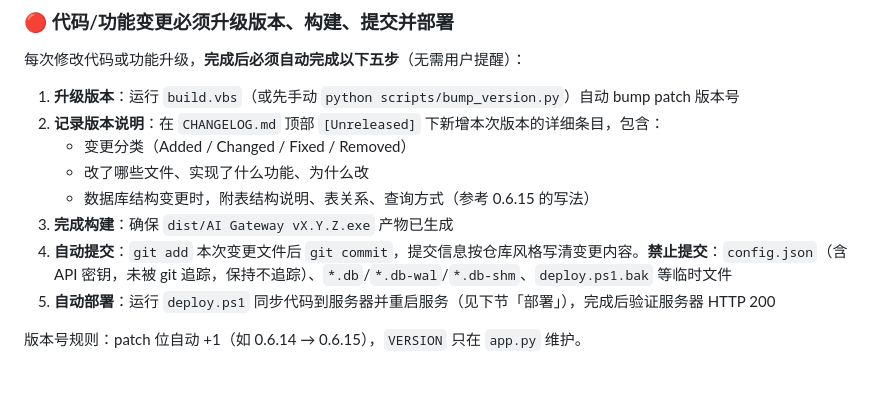
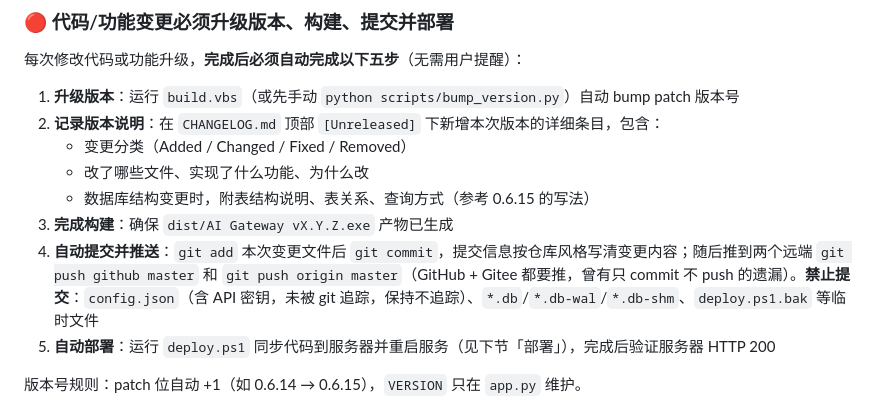
Before and after one commit to nachaooo/ai-getway, a Markdown page: AGENTS.md, the part around the change. Rendered like a GitHub page; blank space fills up the shorter version.

Commit message:
docs(agents): 五步流程第 4 步补充双远端推送（GitHub + Gitee）

```diff
--- a/AGENTS.md
+++ b/AGENTS.md
@@ -17,7 +17,7 @@
    - 改了哪些文件、实现了什么功能、为什么改
    - 数据库结构变更时，附表结构说明、表关系、查询方式（参考 0.6.15 的写法）
 3. **完成构建**：确保 `dist/AI Gateway vX.Y.Z.exe` 产物已生成
-4. **自动提交**：`git add` 本次变更文件后 `git commit`，提交信息按仓库风格写清变更内容。**禁止提交**：`config.json`（含 API 密钥，未被 git 追踪，保持不追踪）、`*.db`/`*.db-wal`/`*.db-shm`、`deploy.ps1.bak` 等临时文件
+4. **自动提交并推送**：`git add` 本次变更文件后 `git commit`，提交信息按仓库风格写清变更内容；随后推到两个远端 `git push github master` 和 `git push origin master`（GitHub + Gitee 都要推，曾有只 commit 不 push 的遗漏）。**禁止提交**：`config.json`（含 API 密钥，未被 git 追踪，保持不追踪）、`*.db`/`*.db-wal`/`*.db-shm`、`deploy.ps1.bak` 等临时文件
 5. **自动部署**：运行 `deploy.ps1` 同步代码到服务器并重启服务（见下节「部署」），完成后验证服务器 HTTP 200
 
 版本号规则：patch 位自动 +1（如 0.6.14 → 0.6.15），`VERSION` 只在 `app.py` 维护。
```
